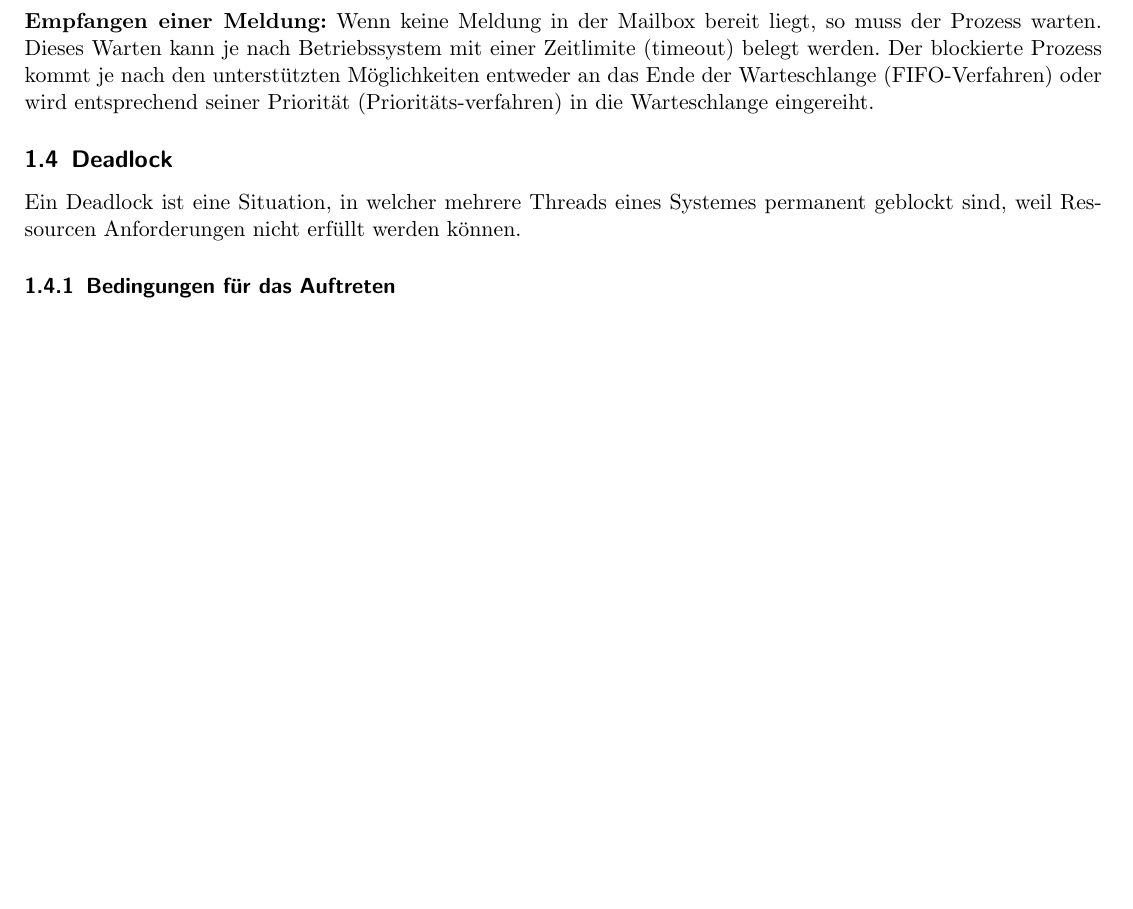
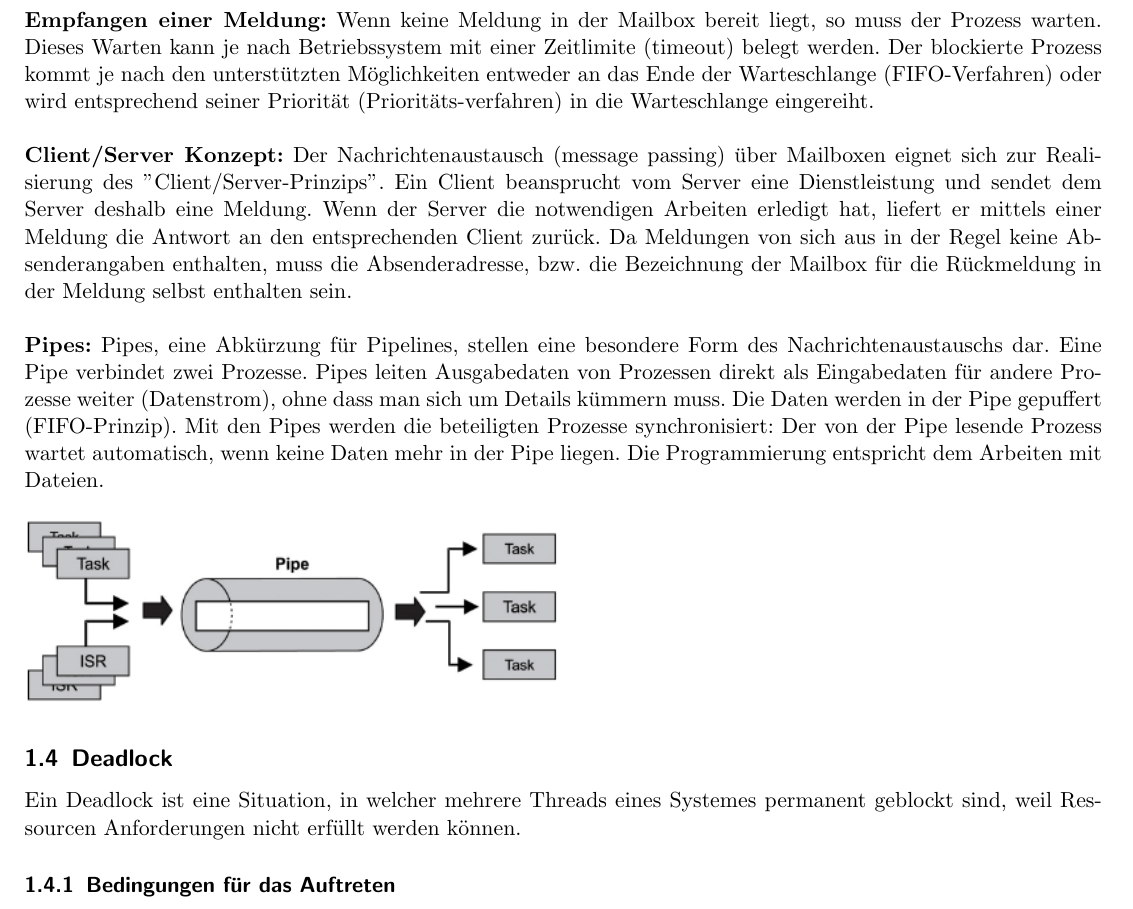
Before and after one commit to LMazzole/EmbSys2, a LaTeX document (EmbSys2.tex, which reads sections/Betriebssysteme.tex): part of page 14 of 28 before the commit and part of page 15 of 29 after it, cut so that both start at the same text, the shorter picture padded with empty space. Compiled offline with pdfLaTeX; an older LaTeX class or package is replaced by its successor.

Commit message:
Updates from ShareLaTeX

```diff
--- a/sections/Betriebssysteme.tex
+++ b/sections/Betriebssysteme.tex
@@ -315,7 +329,13 @@ festgelegt. Es befindet sich kein Absender auf dem Umschlag. Jeder Prozess kann
 Wenn der Empfänger wartet, dann wird die Nachricht direkt an ihn weitergereicht. Der Empfängerprozess wechselt damit vom Zustand '"wartend'" in den Zustand '"bereit'". Wenn kein Empfänger wartet, dann wird die Nachricht in der Mailbox abgelegt. Ist die Mailbox bereits voll (maximale Anzahl an Meldungen gespeichert),
 so muss der sendende Prozess auf das Ablegen warten. Dieses Warten kann je nach Betriebssystem mit einer Zeitlimite (timeout) belegt werden. Unterstützt das Betriebssystem Meldungsprioritäten, so wird die Meldung
 entsprechend ihrer Priorität eingeordnet.\\\\
-\textbf{Empfangen einer Meldung:} Wenn keine Meldung in der Mailbox bereit liegt, so muss der Prozess warten. Dieses Warten kann je nach Betriebssystem mit einer Zeitlimite (timeout) belegt werden. Der blockierte Prozess kommt je nach den unterstützten Möglichkeiten entweder an das Ende der Warteschlange (FIFO-Verfahren) oder wird entsprechend seiner Priorität (Prioritäts-verfahren) in die Warteschlange eingereiht.
+\textbf{Empfangen einer Meldung:} Wenn keine Meldung in der Mailbox bereit liegt, so muss der Prozess warten. Dieses Warten kann je nach Betriebssystem mit einer Zeitlimite (timeout) belegt werden. Der blockierte Prozess kommt je nach den unterstützten Möglichkeiten entweder an das Ende der Warteschlange (FIFO-Verfahren) oder wird entsprechend seiner Priorität (Prioritäts-verfahren) in die Warteschlange eingereiht.\\\\
+\textbf{Client/Server Konzept:}
+Der Nachrichtenaustausch (message passing) über Mailboxen eignet sich zur Realisierung des "Client/Server-Prinzips". Ein Client beansprucht vom Server eine Dienstleistung und sendet dem Server deshalb eine Meldung. Wenn der Server die notwendigen Arbeiten erledigt hat, liefert er mittels einer Meldung die Antwort an den entsprechenden Client zurück. Da Meldungen von sich aus in der Regel keine Absenderangaben enthalten, muss die Absenderadresse, bzw. die Bezeichnung der Mailbox für die Rückmeldung in der Meldung selbst enthalten sein.\\\\
+\textbf{Pipes:} Pipes, eine Abkürzung für Pipelines, stellen eine besondere Form des Nachrichtenaustauschs dar. Eine Pipe verbindet zwei Prozesse. Pipes leiten Ausgabedaten von Prozessen direkt als Eingabedaten für andere
+Prozesse weiter (Datenstrom), ohne dass man sich um Details kümmern muss. Die Daten werden in der Pipe gepuffert (FIFO-Prinzip). Mit den Pipes werden die beteiligten Prozesse synchronisiert: Der von der Pipe lesende Prozess wartet automatisch, wenn keine Daten mehr in der Pipe liegen. Die Programmierung entspricht dem Arbeiten mit Dateien.\\\\
+\includegraphics[width=0.5\textwidth]{images/Betriebssysteme/Pipe.png}
+
 
 \subsection{Deadlock}
 Ein Deadlock ist eine Situation, in welcher mehrere Threads eines Systemes permanent geblockt sind, weil Ressourcen Anforderungen nicht erfüllt werden können.
```
Also changed, not shown: images/Betriebssysteme/Pipe.png (added), sections/Betriebssysteme.tex (14 more changed lines).
